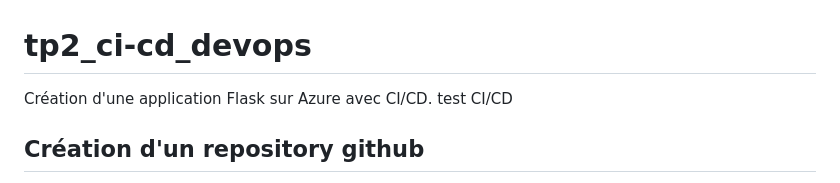
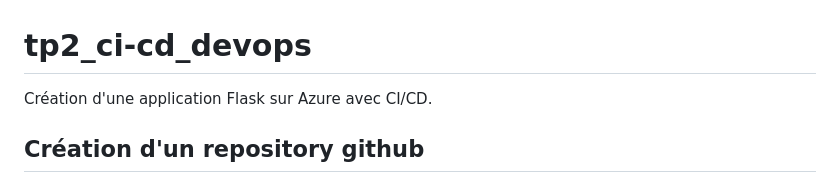
Before and after one commit to Viveledelire/tp2_ci-cd_devops, a Markdown page: README.md, the part around the change. Drawn GitHub-style.

```diff
--- a/README.md
+++ b/README.md
@@ -1,7 +1,6 @@
 # tp2_ci-cd_devops
 
 Création d'une application Flask sur Azure avec CI/CD.
-test CI/CD
 
 ## Création d'un repository github
 
```
